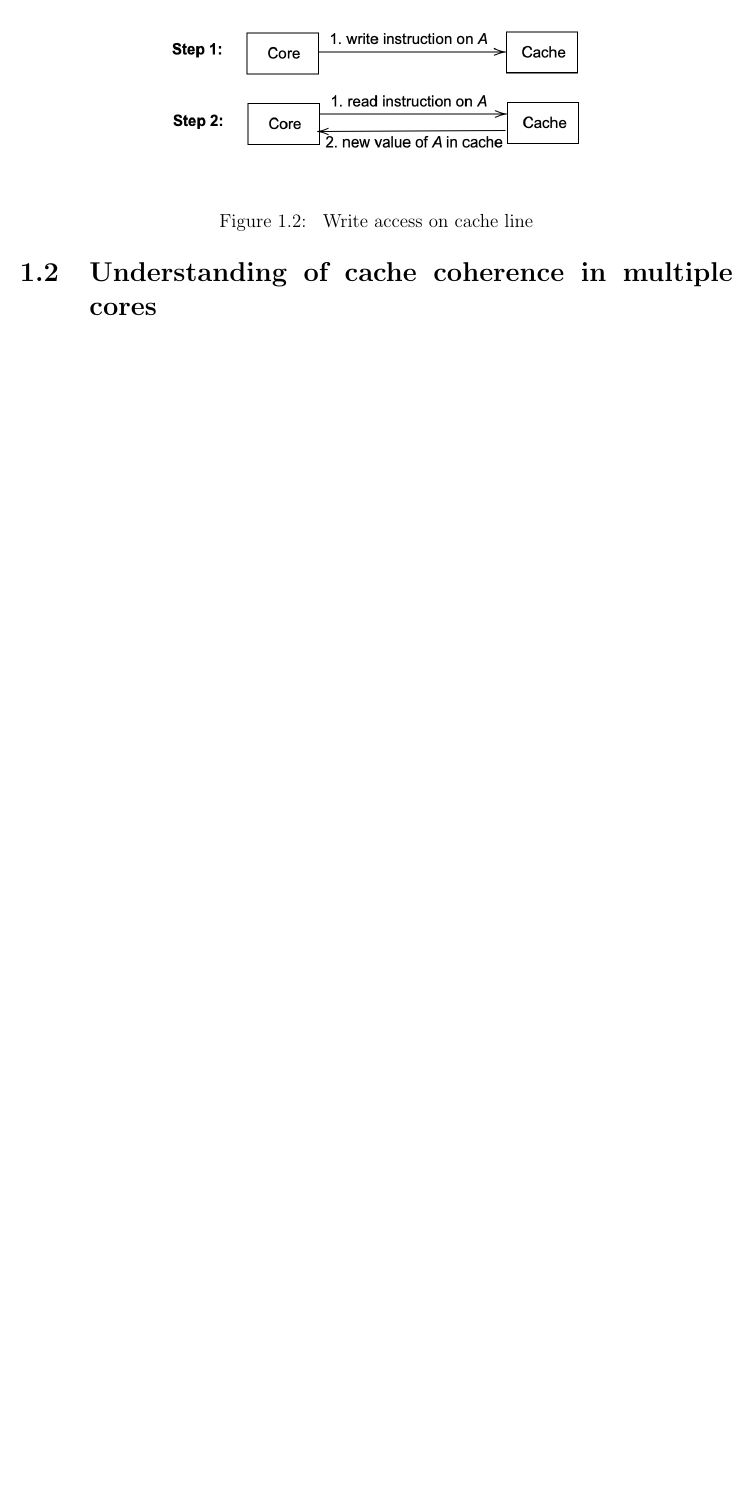
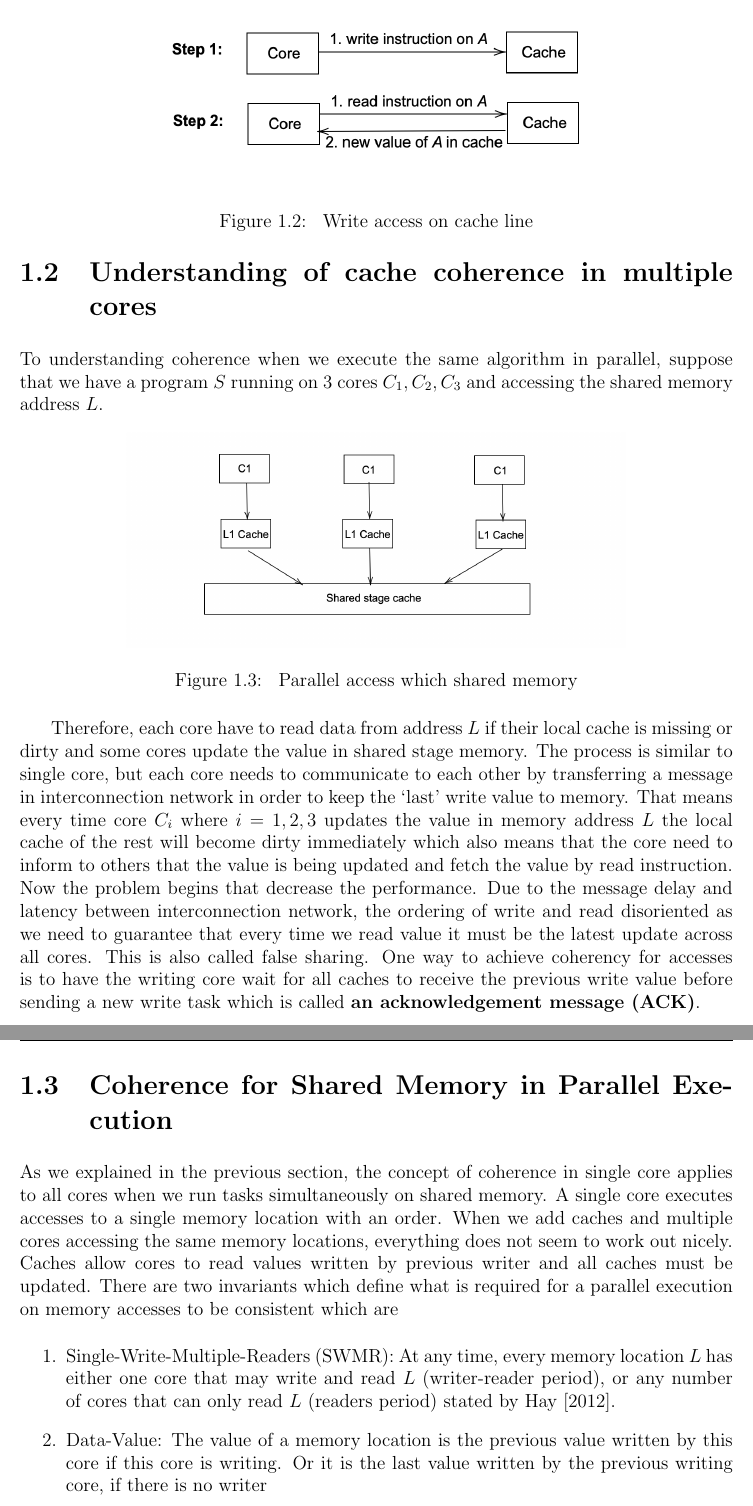
Before and after one commit to sudo-lucifer/apal-false-sharing, a LaTeX document (false-sharing-solution.tex, which reads cache-protocol.tex): part of page 5 of 9 before the commit and two parts of pages 5 and 6 of 10 after it, the two joined at a grey line, cut so that both start at the same text, the shorter picture padded with empty space. Compiled offline with pdfLaTeX.

Commit message:
chapter 1

```diff
--- a/cache-protocol.tex
+++ b/cache-protocol.tex
@@ -30,3 +30,32 @@ be determined in the next section.
 \end{figure}
 
 \section{Understanding of cache coherence in multiple cores}
+To understanding coherence when we execute the same algorithm in parallel, suppose that we have
+a program $S$ running on 3 cores $C_1, C_2, C_3$ and accessing the shared memory address $L$.
+
+\begin{figure}[h]
+        \centering
+        \includegraphics[width=0.7\textwidth,scale=0.5]{multicore_coherence_setup.png}
+        \caption{\label{fig:multicore_setup} Parallel access which shared memory}
+\end{figure}
+
+Therefore, each core have to read data from address $L$ if their local cache is missing or dirty and some cores
+update the value in shared stage memory. The process is similar to single core, but each core needs to communicate
+to each other by transferring a message in interconnection network in order to keep the `last' write value to memory.
+That means every time core $C_i$ where $i = 1,2,3$ updates the value in memory address $L$ the local cache of the rest
+will become dirty immediately which also means that the core need to inform to others that the value is being updated
+and fetch the value by read instruction. Now the problem begins that decrease the performance. Due to the message delay and latency
+between interconnection network, the ordering of write and read disoriented as we need to guarantee that every time we read value
+it must be the latest update across all cores. This is also called false sharing. One way to achieve coherency for accesses is to have the writing core wait for all caches
+to receive the previous write value before sending a new write task which is called \textbf{an acknowledgement message (ACK)}.
+
+\section{Coherence for Shared Memory in Parallel Execution}
+As we explained in the previous section, the concept of coherence in single core applies to all cores when we run tasks
+simultaneously on shared memory. A single core executes accesses to a single memory location with an order. When we add caches and multiple cores accessing the same memory locations,
+everything does not seem to work out nicely. Caches allow cores to read values written by previous writer and all caches must be updated.
+There are two invariants which define what is required for a parallel execution on memory accesses to be consistent which are
+\begin{enumerate}
+        \item Single-Write-Multiple-Readers (SWMR): At any time, every memory location $L$  has either one core that may write and read $L$ (writer-reader period), or any number of cores that can only read $L$ (readers period) stated by \cite{hay2012mesif}.
+        \item Data-Value: The value of a memory location is the previous value written by this core if this core is writing. Or it is the last value written by the previous writing core,
+                if there is no writer
+\end{enumerate}
```
Also changed, not shown: reference.bib (+6 -9 lines), false-sharing-solution.pdf, pictures/multicore_coherence_setup.png (added), cache-protocol.tex (5 more changed lines).
